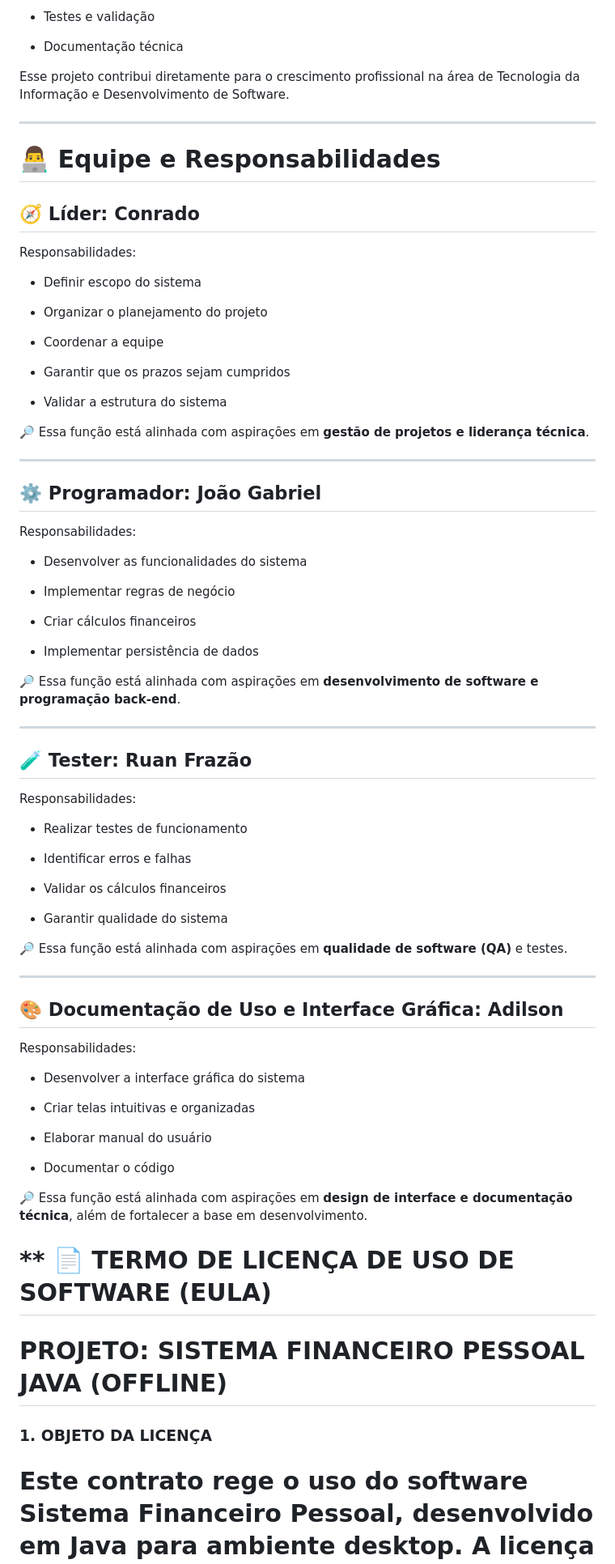
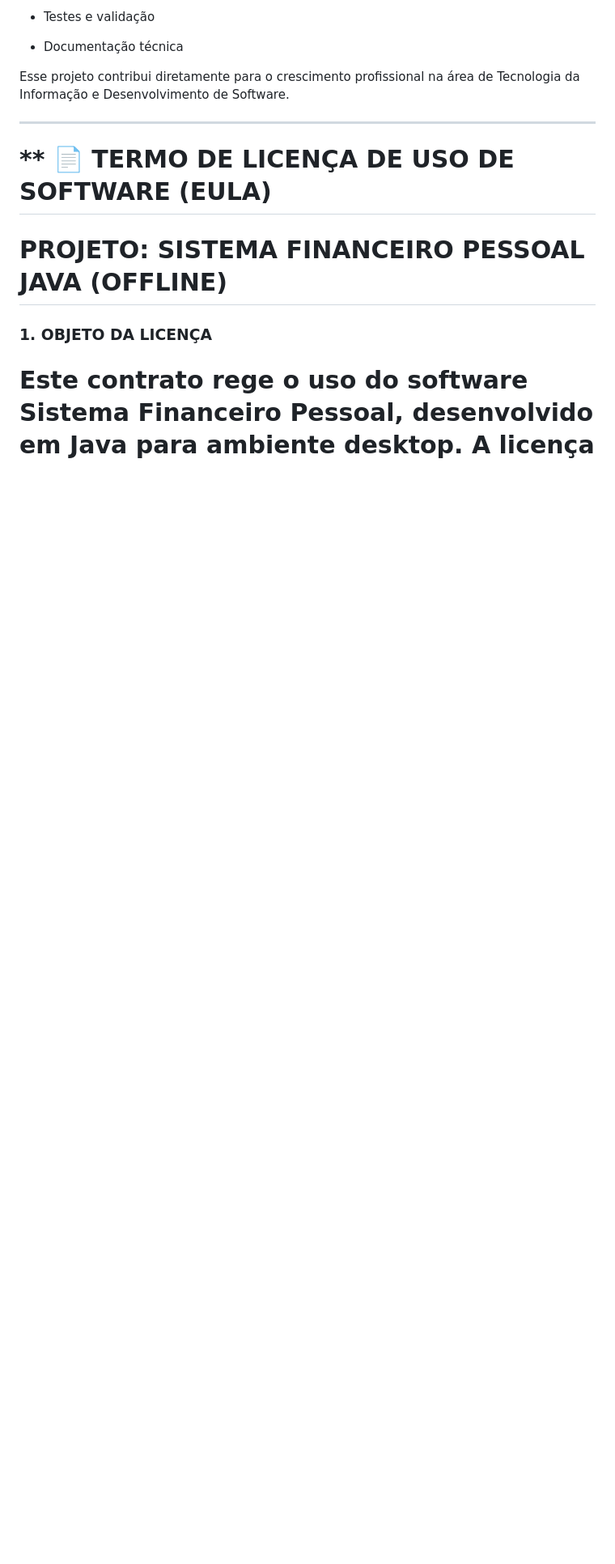
Before and after one commit to NEXA-project-br/NEXA, a Markdown page: Projeto.md, the part around the change. Shown at 81% size. Rendered like a GitHub page; blank space fills up the shorter version.

```diff
--- a/Projeto.md
+++ b/Projeto.md
@@ -102,71 +102,7 @@ Esse projeto contribui diretamente para o crescimento profissional na área de T
 
 ---
 
-# **👨‍💻 Equipe e Responsabilidades**
 
-## **🧭 Líder: Conrado**
-
-Responsabilidades:
-
-* Definir escopo do sistema
-
-* Organizar o planejamento do projeto
-
-* Coordenar a equipe
-
-* Garantir que os prazos sejam cumpridos
-
-* Validar a estrutura do sistema
-
-🔎 Essa função está alinhada com aspirações em **gestão de projetos e liderança técnica**.
-
----
-
-## **⚙️ Programador: João Gabriel**
-
-Responsabilidades:
-
-* Desenvolver as funcionalidades do sistema
-
-* Implementar regras de negócio
-
-* Criar cálculos financeiros
-
-* Implementar persistência de dados
-
-🔎 Essa função está alinhada com aspirações em **desenvolvimento de software e programação back-end**.
-
----
-
-## **🧪 Tester: Ruan Frazão**
-
-Responsabilidades:
-
-* Realizar testes de funcionamento
-
-* Identificar erros e falhas
-
-* Validar os cálculos financeiros
-
-* Garantir qualidade do sistema
-
-🔎 Essa função está alinhada com aspirações em **qualidade de software (QA)** e testes.
-
----
-
-## **🎨 Documentação de Uso e Interface Gráfica: Adilson**
-
-Responsabilidades:
-
-* Desenvolver a interface gráfica do sistema
-
-* Criar telas intuitivas e organizadas
-
-* Elaborar manual do usuário
-
-* Documentar o código
-
-🔎 Essa função está alinhada com aspirações em **design de interface e documentação técnica**, além de fortalecer a base em desenvolvimento.
 
 # **\*\* 📄 TERMO DE LICENÇA DE USO DE SOFTWARE (EULA)**
 
```
